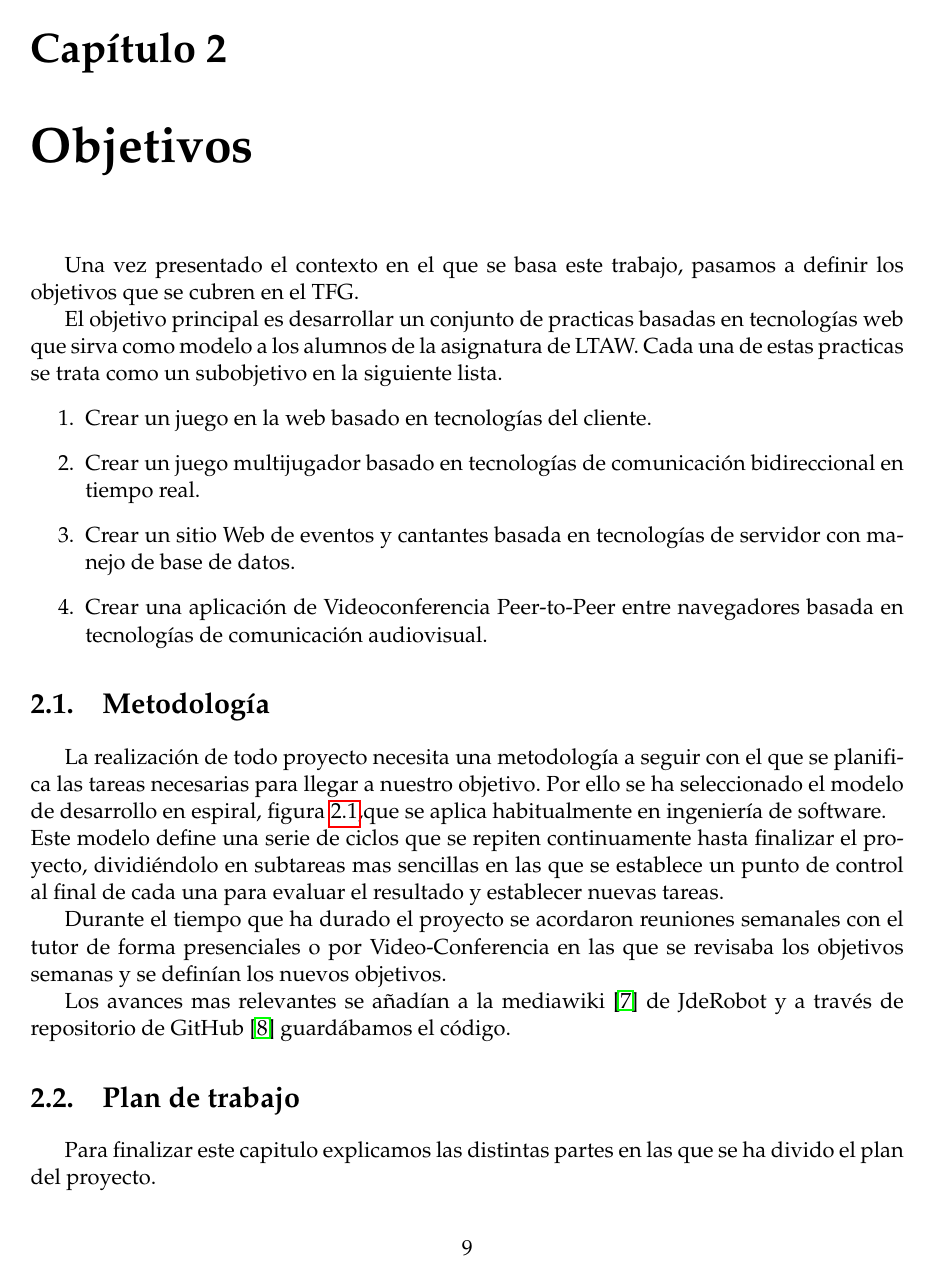
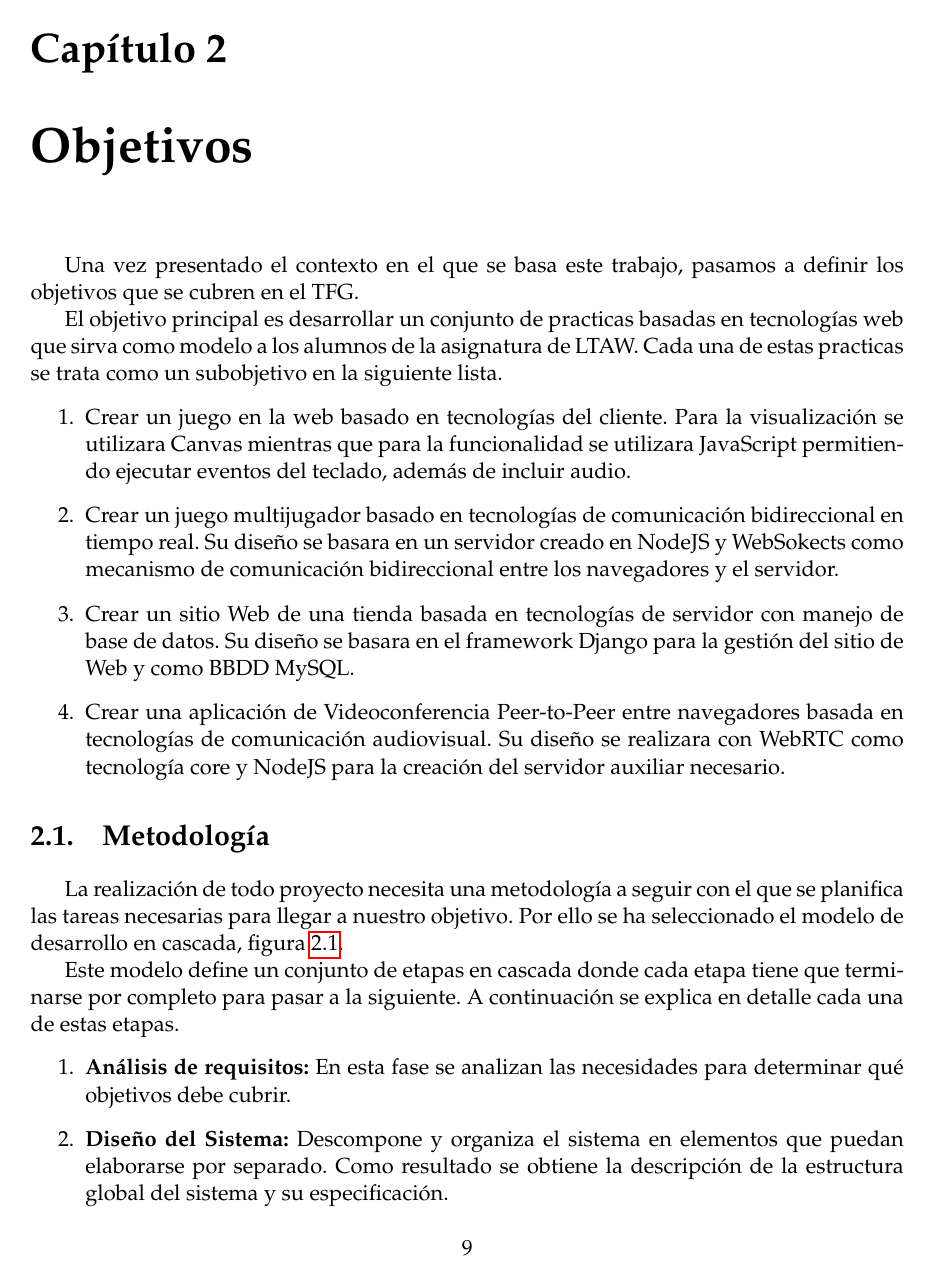
Before and after one commit to RoboticsLabURJC/2015-TFG-Walter-Cuenca, a LaTeX book (Memoria/Latex/main.tex, which reads Memoria/Latex/Capitulos/Objetivos_y_Metodologia.tex): page 18 of 126 before the commit and page 18 of 127 after it. Compiled offline with pdfLaTeX.

Commit message:
new Version
Actualizacion del capitulo 2

```diff
--- a/Memoria/Latex/Capitulos/Objetivos_y_Metodologia.tex
+++ b/Memoria/Latex/Capitulos/Objetivos_y_Metodologia.tex
@@ -6,14 +6,19 @@ Una vez  presentado el contexto en el que se basa este trabajo, pasamos a defini
 
 El objetivo principal es desarrollar un conjunto de practicas basadas en tecnologías web que sirva como modelo a los alumnos de la asignatura de LTAW. Cada una de estas practicas se trata como un subobjetivo en la siguiente lista.
 \begin{enumerate}
-\item  Crear un juego en la web basado en tecnologías del cliente.
-\item Crear un juego multijugador basado en tecnologías de comunicación bidireccional en tiempo real.
-\item Crear un sitio Web de eventos y cantantes basada en tecnologías de servidor con manejo de base de datos.
-\item Crear una aplicación de Videoconferencia Peer-to-Peer entre navegadores basada en tecnologías de comunicación audiovisual.
+\item  Crear un juego en la web basado en tecnologías del cliente. Para la visualización se utilizara Canvas mientras que para la funcionalidad se utilizara JavaScript permitiendo ejecutar eventos del teclado, además de incluir audio.
+\item Crear un juego multijugador basado en tecnologías de comunicación bidireccional en tiempo real. Su diseño se basara en un servidor creado en NodeJS y WebSokects como mecanismo de comunicación bidireccional entre los navegadores y el servidor.
+\item Crear un sitio Web de una tienda basada en tecnologías de servidor con manejo de base de datos. Su diseño se basara en el framework Django para la gestión del sitio de Web y como BBDD MySQL.
+\item Crear una aplicación de Videoconferencia Peer-to-Peer entre navegadores basada en tecnologías de comunicación audiovisual. Su diseño se realizara con WebRTC como tecnología core y NodeJS para la creación del servidor auxiliar necesario.
 \end{enumerate}
 %----------------------------------------------------------------------------------------
 %	SECTION 2
 %----------------------------------------------------------------------------------------
 \section{Metodología}
-La realización de todo proyecto necesita una metodología a seguir con el que se planifica las tareas necesarias para llegar a nuestro objetivo. Por ello se ha seleccionado el modelo de desarrollo en espiral, figura \ref{fig:espiral},que se aplica habitualmente en ingeniería de software.
-\\Este modelo define una serie de ciclos que se repiten continuamente hasta finalizar el proyecto, dividiéndolo en subtareas mas sencillas en las que se establece un punto de control al final de cada una para evaluar el resultado y establecer nuevas tareas.
+La realización de todo proyecto necesita una metodología a seguir con el que se planifica las tareas necesarias para llegar a nuestro objetivo. Por ello se ha seleccionado el modelo de desarrollo en cascada, figura \ref{fig:espiral}.
+
+Este modelo define un conjunto de etapas en cascada donde cada etapa tiene que terminarse por completo para pasar a la siguiente. A continuación se explica en detalle cada una de estas etapas.
+\begin{enumerate}
+\item \textbf{Análisis de requisitos:} En esta fase se analizan las necesidades para determinar qué objetivos debe cubrir.
+\item \textbf{Diseño del Sistema:} Descompone y organiza el sistema en elementos que puedan elaborarse por separado. Como resultado se obtiene la descripción de la estructura global del sistema y su especificación.
+\item \textbf{Diseño del Programa:} Es la fase en donde se realizan los algoritmos necesarios para cubrir los requerimientos y analizar las herramientas necesarias para la etapa de Codificación.
@@ -20,8 +36,7 @@ La realización de todo proyecto necesita una metodología a seguir con el que s
 
 Durante el tiempo que ha durado el proyecto se acordaron reuniones semanales con el tutor de forma presenciales o por Video-Conferencia en las que se revisaba los objetivos semanas y se definían los nuevos objetivos.
 
-Los avances mas relevantes se añadían a la mediawiki \cite{Mediawiki} de JdeRobot y a través de repositorio de GitHub \cite{Repositorio} guardábamos el código.
+Los avances del proyecto se añadían a la \textbf{Mediawiki \cite{Mediawiki}} de JdeRobot. El contenido se divide en una sección de aprendizaje previo de tecnologías web con  pequeños ejemplos, la siguiente sección las características mas relevantes de las practicas así como un vídeo del resultado final de y finalmente una sección de vídeos mostrando la utilización de las aplicaciones por terceras personas. El código empleado en los ejemplos y practicas se encuentra en el repositorio de \textbf{GitHub \cite{Repositorio}}.
 \section{Plan de trabajo}
-Para finalizar este capitulo explicamos las distintas partes en las que se ha divido el plan del proyecto.
+Para llevar a cabo con éxito el desarrollo de las distintas practicas se definió el siguiente plan de trabajo.
 \begin{enumerate}
-\item \textbf{Aprendizaje de tecnologías web:} Estudiar y conocer distintas tecnologías web del servidor, cliente, BBDD y tecnologías de intercambio de información entre el cliente y el servidor.
```
Also changed, not shown: Memoria/Latex/Figures/cascada.jpg (added), Memoria/Latex/Figures/espiral.png (deleted), Memoria/Latex/Capitulos/Objetivos_y_Metodologia.tex (23 more changed lines).
